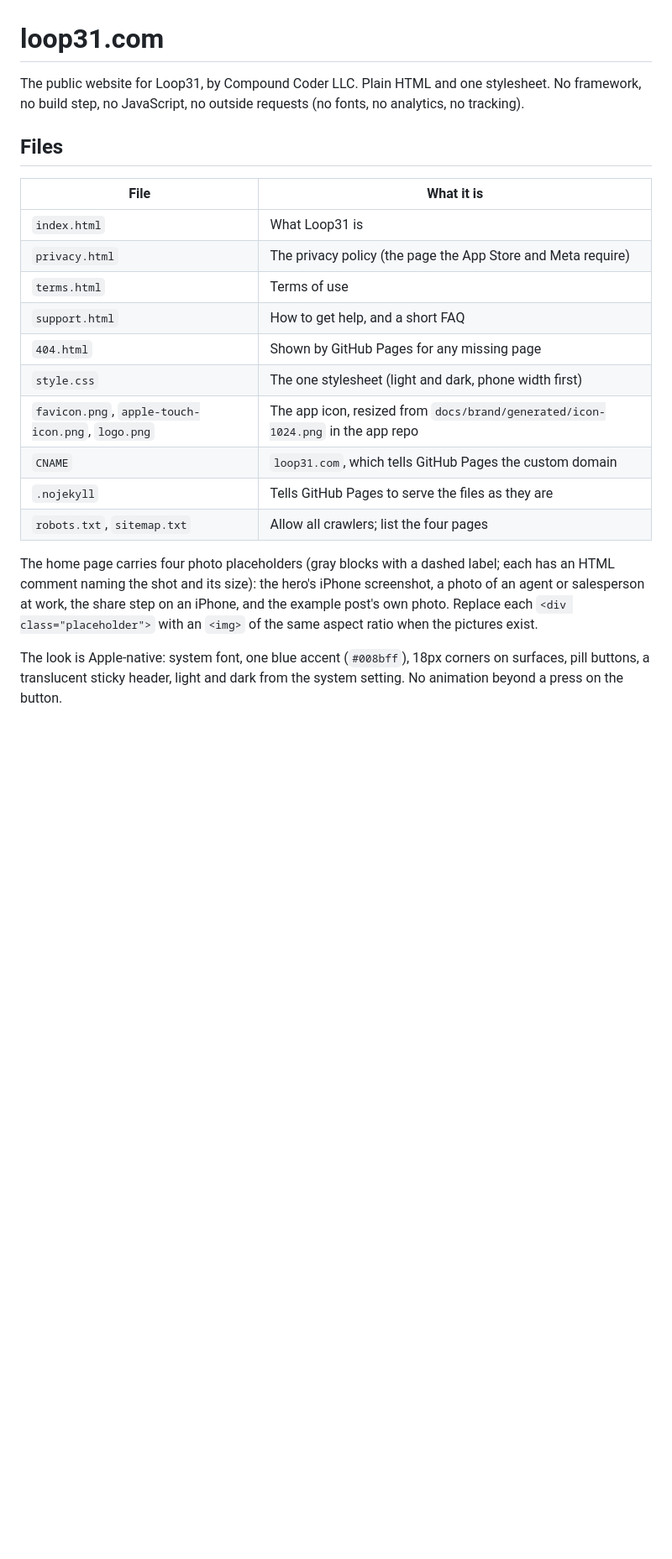
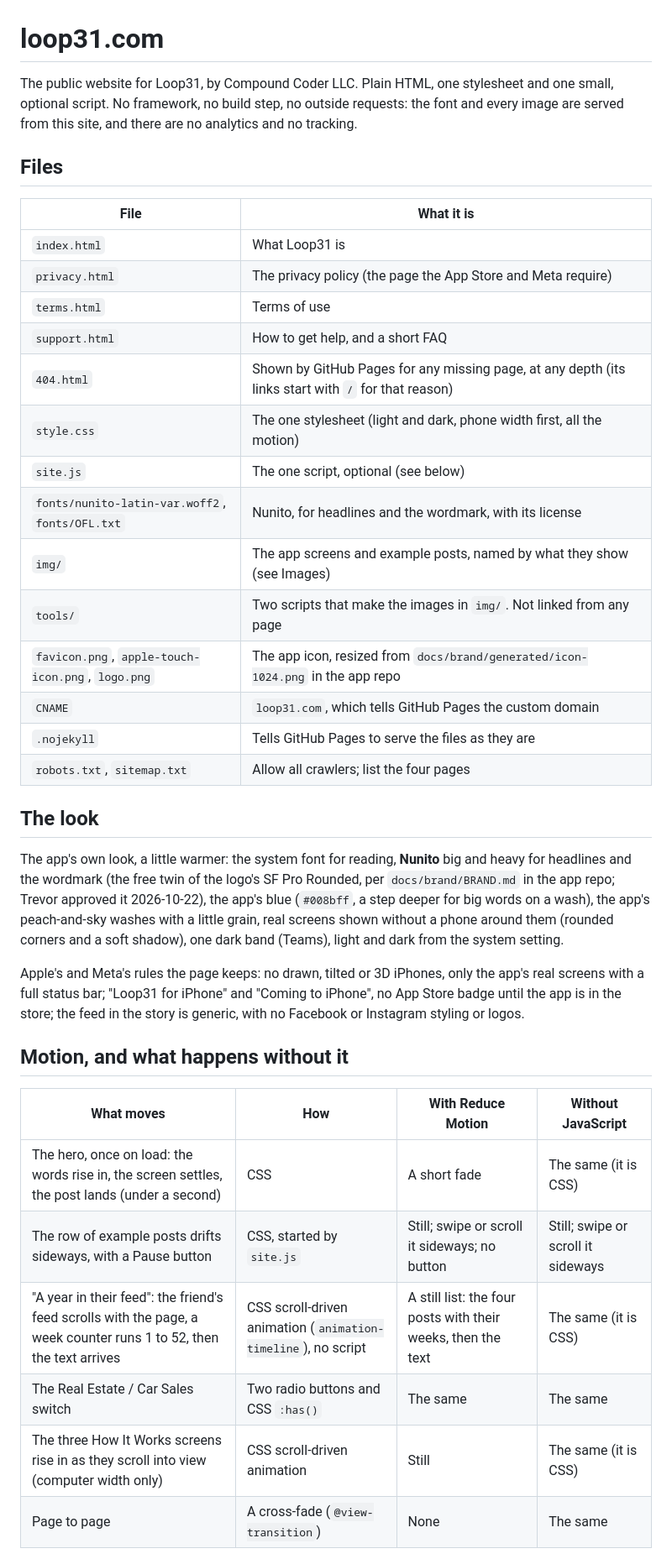
Before and after one commit to CompoundCoder/loop31.com, a Markdown page: README.md, the part around one of its changes. Shown at 84% size. Rendered like a GitHub page; blank space fills up the shorter version.

```diff
--- a/README.md
+++ b/README.md
@@ -1,6 +1,6 @@
 # loop31.com
 
-The public website for Loop31, by Compound Coder LLC. Plain HTML and one stylesheet. No framework, no build step, no JavaScript, no outside requests (no fonts, no analytics, no tracking).
+The public website for Loop31, by Compound Coder LLC. Plain HTML, one stylesheet and one small, optional script. No framework, no build step, no outside requests: the font and every image are served from this site, and there are no analytics and no tracking.
 
 ## Files
 
@@ -10,13 +10,31 @@ The public website for Loop31, by Compound Coder LLC. Plain HTML and one stylesh
 | `privacy.html` | The privacy policy (the page the App Store and Meta require) |
 | `terms.html` | Terms of use |
 | `support.html` | How to get help, and a short FAQ |
-| `404.html` | Shown by GitHub Pages for any missing page |
-| `style.css` | The one stylesheet (light and dark, phone width first) |
+| `404.html` | Shown by GitHub Pages for any missing page, at any depth (its links start with `/` for that reason) |
+| `style.css` | The one stylesheet (light and dark, phone width first, all the motion) |
+| `site.js` | The one script, optional (see below) |
+| `fonts/nunito-latin-var.woff2`, `fonts/OFL.txt` | Nunito, for headlines and the wordmark, with its license |
+| `img/` | The app screens and example posts, named by what they show (see Images) |
+| `tools/` | Two scripts that make the images in `img/`. Not linked from any page |
 | `favicon.png`, `apple-touch-icon.png`, `logo.png` | The app icon, resized from `docs/brand/generated/icon-1024.png` in the app repo |
 | `CNAME` | `loop31.com`, which tells GitHub Pages the custom domain |
 | `.nojekyll` | Tells GitHub Pages to serve the files as they are |
 | `robots.txt`, `sitemap.txt` | Allow all crawlers; list the four pages |
 
-The home page carries four photo placeholders (gray blocks with a dashed label; each has an HTML comment naming the shot and its size): the hero's iPhone screenshot, a photo of an agent or salesperson at work, the share step on an iPhone, and the example post's own photo. Replace each `<div class="placeholder">` with an `<img>` of the same aspect ratio when the pictures exist.
+## The look
 
-The look is Apple-native: system font, one blue accent (`#008bff`), 18px corners on surfaces, pill buttons, a translucent sticky header, light and dark from the system setting. No animation beyond a press on the button.
+The app's own look, a little warmer: the system font for reading, **Nunito** big and heavy for headlines and the wordmark (the free twin of the logo's SF Pro Rounded, per `docs/brand/BRAND.md` in the app repo; Trevor approved it 2026-10-22), the app's blue (`#008bff`, a step deeper for big words on a wash), the app's peach-and-sky washes with a little grain, real screens shown without a phone around them (rounded corners and a soft shadow), one dark band (Teams), light and dark from the system setting.
+
+Apple's and Meta's rules the page keeps: no drawn, tilted or 3D iPhones, only the app's real screens with a full status bar; "Loop31 for iPhone" and "Coming to iPhone", no App Store badge until the app is in the store; the feed in the story is generic, with no Facebook or Instagram styling or logos.
+
+## Motion, and what happens without it
+
+| What moves | How | With Reduce Motion | Without JavaScript |
+|---|---|---|---|
+| The hero, once on load: the words rise in, the screen settles, the post lands (under a second) | CSS | A short fade | The same (it is CSS) |
+| The row of example posts drifts sideways, with a Pause button | CSS, started by `site.js` | Still; swipe or scroll it sideways; no button | Still; swipe or scroll it sideways |
+| "A year in their feed": the friend's feed scrolls with the page, a week counter runs 1 to 52, then the text arrives | CSS scroll-driven animation (`animation-timeline`), no script | A still list: the four posts with their weeks, then the text | The same (it is CSS) |
+| The Real Estate / Car Sales switch | Two radio buttons and CSS `:has()` | The same | The same |
+| The three How It Works screens rise in as they scroll into view (computer width only) | CSS scroll-driven animation | Still | The same (it is CSS) |
+| Page to page | A cross-fade (`@view-transition`) | None | The same |
+
```
Also changed, not shown: other parts of README.md (+32 -1 lines).
